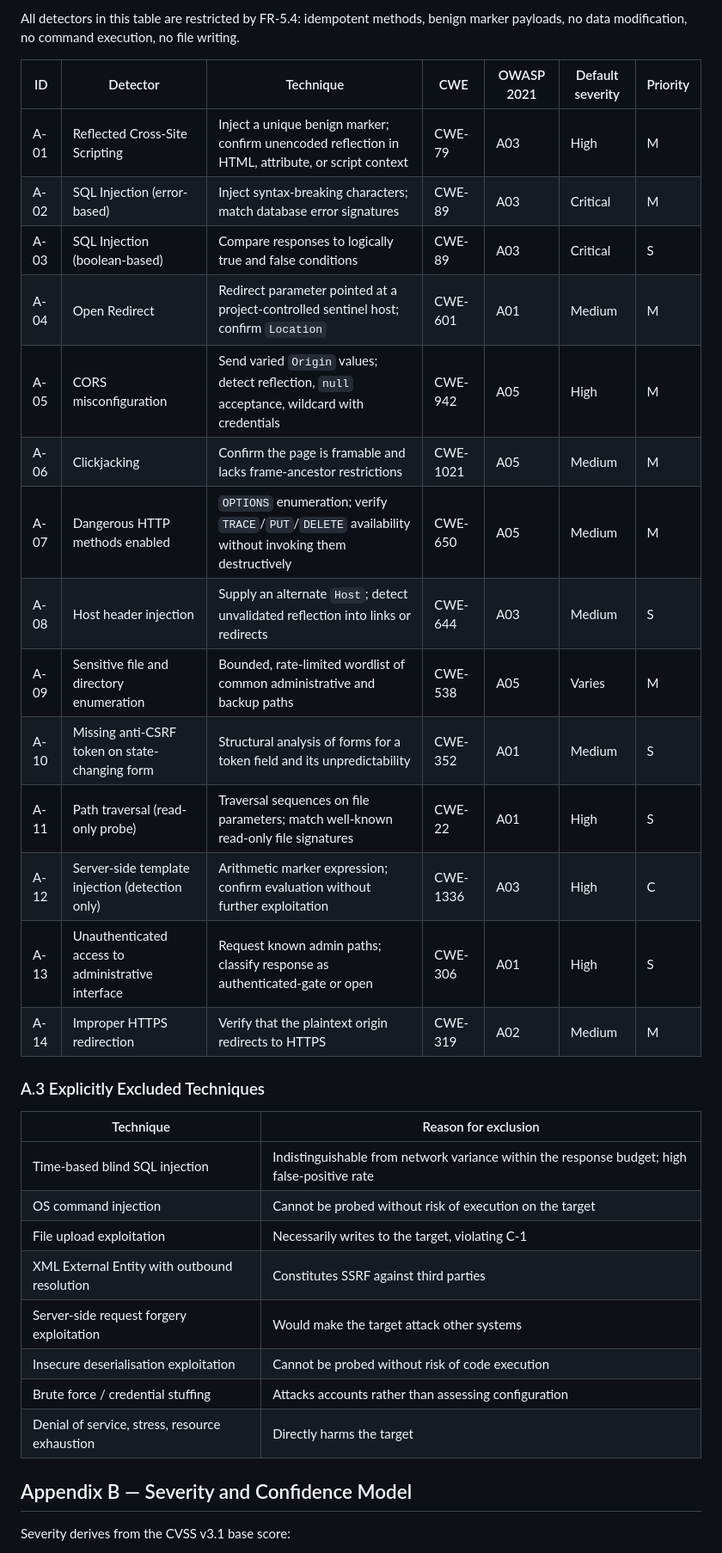
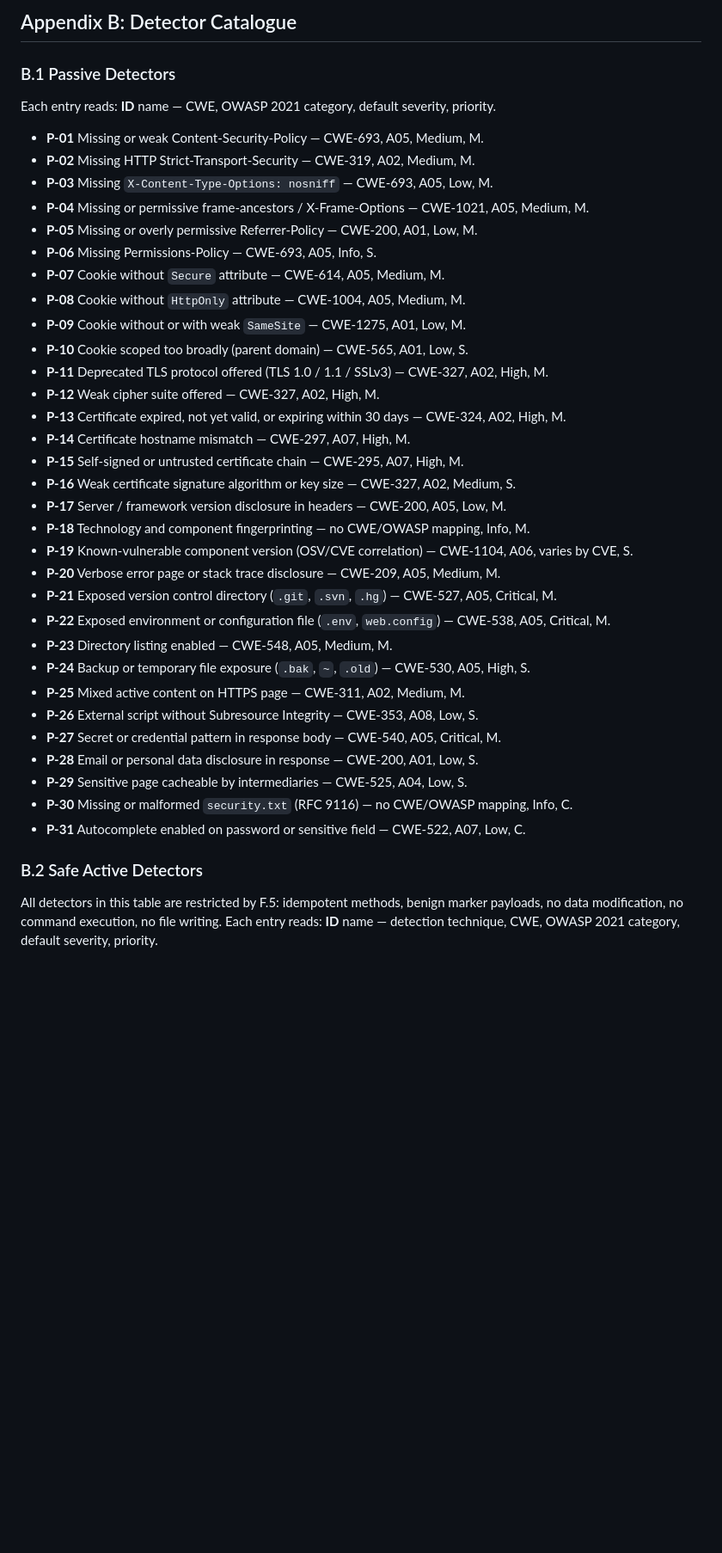
Before and after one commit to ksacheth/software-engineering, a Markdown page: docs/SRS.md, the part around one of its changes. Shown at 86% size. GitHub-like rendering; blank space fills up the shorter version.

```diff
--- a/docs/SRS.md
+++ b/docs/SRS.md
@@ -419,37 +472,43 @@ None. The system requires no specialised hardware beyond a standard server or wo
 
-All detectors in this table are restricted by FR-5.4: idempotent methods, benign marker payloads, no data modification, no command execution, no file writing.
+## Appendix B: Detector Catalogue
 
-| ID | Detector | Technique | CWE | OWASP 2021 | Default severity | Priority |
-|---|---|---|---|---|---|---|
-| A-01 | Reflected Cross-Site Scripting | Inject a unique benign marker; confirm unencoded reflection in HTML, attribute, or script context | CWE-79 | A03 | High | M |
-| A-02 | SQL Injection (error-based) | Inject syntax-breaking characters; match database error signatures | CWE-89 | A03 | Critical | M |
-| A-03 | SQL Injection (boolean-based) | Compare responses to logically true and false conditions | CWE-89 | A03 | Critical | S |
-| A-04 | Open Redirect | Redirect parameter pointed at a project-controlled sentinel host; confirm `Location` | CWE-601 | A01 | Medium | M |
-| A-05 | CORS misconfiguration | Send varied `Origin` values; detect reflection, `null` acceptance, wildcard with credentials | CWE-942 | A05 | High | M |
-| A-06 | Clickjacking | Confirm the page is framable and lacks frame-ancestor restrictions | CWE-1021 | A05 | Medium | M |
-| A-07 | Dangerous HTTP methods enabled | `OPTIONS` enumeration; verify `TRACE`/`PUT`/`DELETE` availability without invoking them destructively | CWE-650 | A05 | Medium | M |
-| A-08 | Host header injection | Supply an alternate `Host`; detect unvalidated reflection into links or redirects | CWE-644 | A03 | Medium | S |
-| A-09 | Sensitive file and directory enumeration | Bounded, rate-limited wordlist of common administrative and backup paths | CWE-538 | A05 | Varies | M |
-| A-10 | Missing anti-CSRF token on state-changing form | Structural analysis of forms for a token field and its unpredictability | CWE-352 | A01 | Medium | S |
-| A-11 | Path traversal (read-only probe) | Traversal sequences on file parameters; match well-known read-only file signatures | CWE-22 | A01 | High | S |
-| A-12 | Server-side template injection (detection only) | Arithmetic marker expression; confirm evaluation without further exploitation | CWE-1336 | A03 | High | C |
-| A-13 | Unauthenticated access to administrative interface | Request known admin paths; classify response as authenticated-gate or open | CWE-306 | A01 | High | S |
-| A-14 | Improper HTTPS redirection | Verify that the plaintext origin redirects to HTTPS | CWE-319 | A02 | Medium | M |
+### B.1 Passive Detectors
 
-### A.3 Explicitly Excluded Techniques
+Each entry reads: **ID** name — CWE, OWASP 2021 category, default severity, priority.
 
-| Technique | Reason for exclusion |
-|---|---|
-| Time-based blind SQL injection | Indistinguishable from network variance within the response budget; high false-positive rate |
-| OS command injection | Cannot be probed without risk of execution on the target |
-| File upload exploitation | Necessarily writes to the target, violating C-1 |
-| XML External Entity with outbound resolution | Constitutes SSRF against third parties |
-| Server-side request forgery exploitation | Would make the target attack other systems |
-| Insecure deserialisation exploitation | Cannot be probed without risk of code execution |
-| Brute force / credential stuffing | Attacks accounts rather than assessing configuration |
-| Denial of service, stress, resource exhaustion | Directly harms the target |
+- **P-01** Missing or weak Content-Security-Policy — CWE-693, A05, Medium, M.
+- **P-02** Missing HTTP Strict-Transport-Security — CWE-319, A02, Medium, M.
+- **P-03** Missing `X-Content-Type-Options: nosniff` — CWE-693, A05, Low, M.
+- **P-04** Missing or permissive frame-ancestors / X-Frame-Options — CWE-1021, A05, Medium, M.
+- **P-05** Missing or overly permissive Referrer-Policy — CWE-200, A01, Low, M.
+- **P-06** Missing Permissions-Policy — CWE-693, A05, Info, S.
+- **P-07** Cookie without `Secure` attribute — CWE-614, A05, Medium, M.
+- **P-08** Cookie without `HttpOnly` attribute — CWE-1004, A05, Medium, M.
+- **P-09** Cookie without or with weak `SameSite` — CWE-1275, A01, Low, M.
+- **P-10** Cookie scoped too broadly (parent domain) — CWE-565, A01, Low, S.
+- **P-11** Deprecated TLS protocol offered (TLS 1.0 / 1.1 / SSLv3) — CWE-327, A02, High, M.
+- **P-12** Weak cipher suite offered — CWE-327, A02, High, M.
+- **P-13** Certificate expired, not yet valid, or expiring within 30 days — CWE-324, A02, High, M.
+- **P-14** Certificate hostname mismatch — CWE-297, A07, High, M.
+- **P-15** Self-signed or untrusted certificate chain — CWE-295, A07, High, M.
+- **P-16** Weak certificate signature algorithm or key size — CWE-327, A02, Medium, S.
+- **P-17** Server / framework version disclosure in headers — CWE-200, A05, Low, M.
+- **P-18** Technology and component fingerprinting — no CWE/OWASP mapping, Info, M.
+- **P-19** Known-vulnerable component version (OSV/CVE correlation) — CWE-1104, A06, varies by CVE, S.
+- **P-20** Verbose error page or stack trace disclosure — CWE-209, A05, Medium, M.
+- **P-21** Exposed version control directory (`.git`, `.svn`, `.hg`) — CWE-527, A05, Critical, M.
+- **P-22** Exposed environment or configuration file (`.env`, `web.config`) — CWE-538, A05, Critical, M.
+- **P-23** Directory listing enabled — CWE-548, A05, Medium, M.
+- **P-24** Backup or temporary file exposure (`.bak`, `~`, `.old`) — CWE-530, A05, High, S.
+- **P-25** Mixed active content on HTTPS page — CWE-311, A02, Medium, M.
+- **P-26** External script without Subresource Integrity — CWE-353, A08, Low, S.
+- **P-27** Secret or credential pattern in response body — CWE-540, A05, Critical, M.
+- **P-28** Email or personal data disclosure in response — CWE-200, A01, Low, S.
+- **P-29** Sensitive page cacheable by intermediaries — CWE-525, A04, Low, S.
+- **P-30** Missing or malformed `security.txt` (RFC 9116) — no CWE/OWASP mapping, Info, C.
+- **P-31** Autocomplete enabled on password or sensitive field — CWE-522, A07, Low, C.
 
-## Appendix B — Severity and Confidence Model
+### B.2 Safe Active Detectors
 
-Severity derives from the CVSS v3.1 base score:
+All detectors in this table are restricted by F.5: idempotent methods, benign marker payloads, no data modification, no command execution, no file writing. Each entry reads: **ID** name — detection technique, CWE, OWASP 2021 category, default severity, priority.
 
```
Also changed, not shown: other parts of docs/SRS.md (+305 -271 lines).
